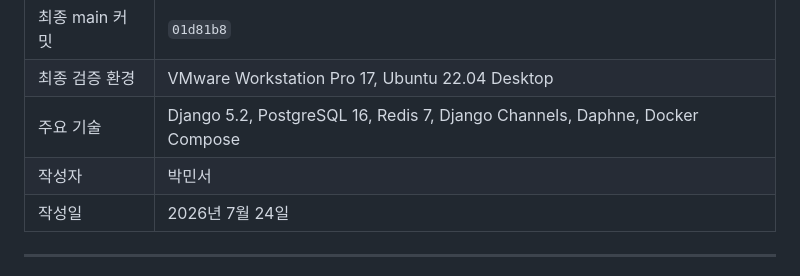
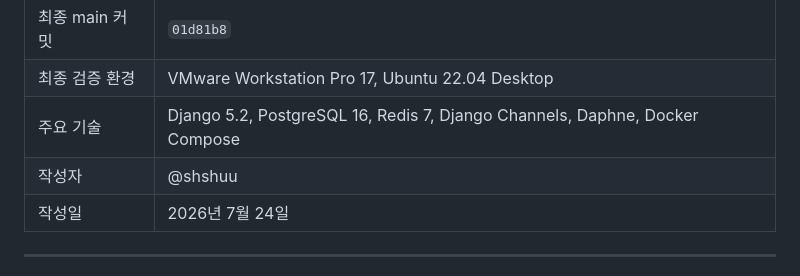
Before and after one commit to shshuu/Tiny_Second-hand_Shopping_Platform, a Markdown page: Report.md, the part around the change. GitHub-like rendering.

```diff
--- a/Report.md
+++ b/Report.md
@@ -9,7 +9,7 @@
 | 최종 main 커밋 | `01d81b8` |
 | 최종 검증 환경 | VMware Workstation Pro 17, Ubuntu 22.04 Desktop |
 | 주요 기술 | Django 5.2, PostgreSQL 16, Redis 7, Django Channels, Daphne, Docker Compose |
-| 작성자 | 박민서 |
+| 작성자 | @shshuu |
 | 작성일 | 2026년 7월 24일 |
 
 ---
```
